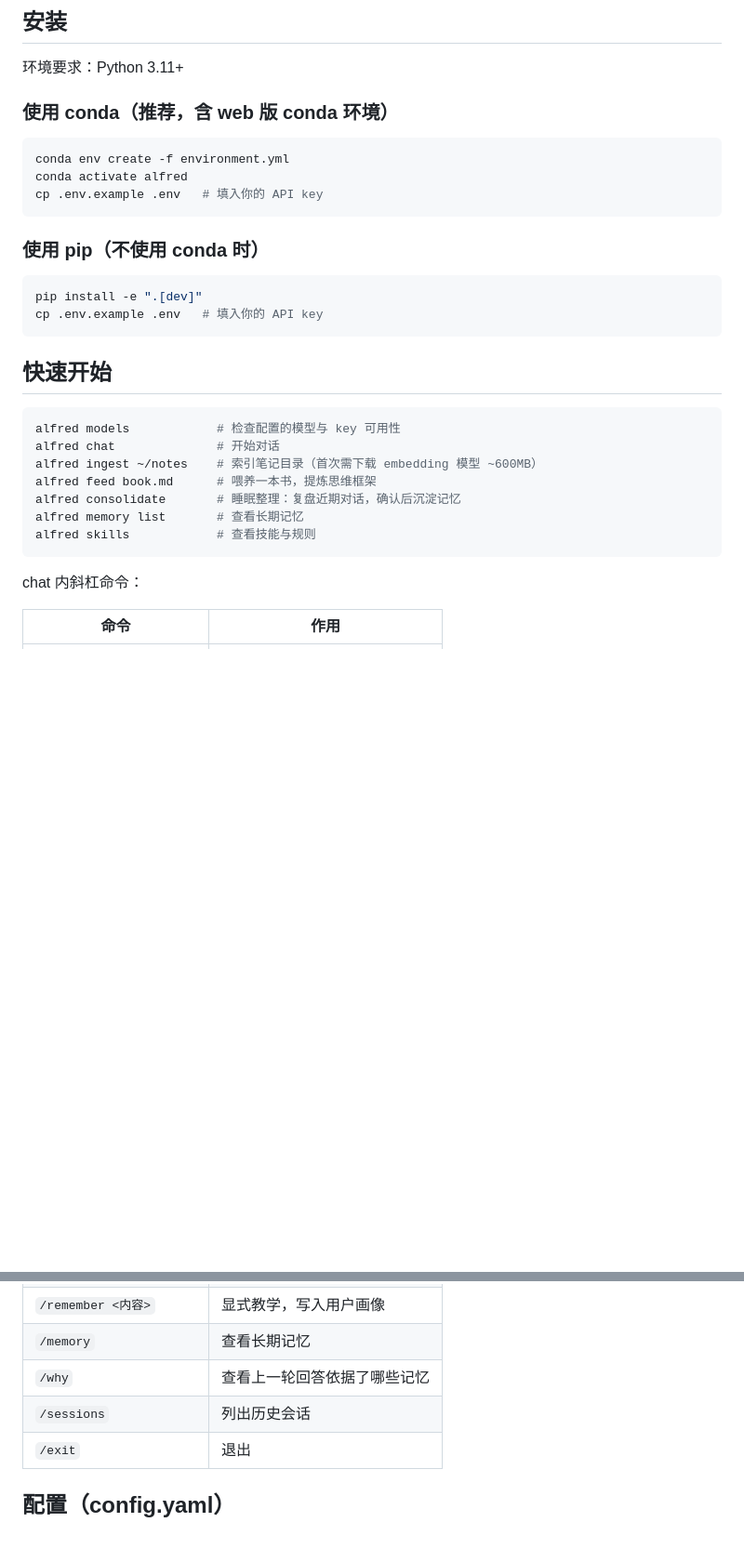
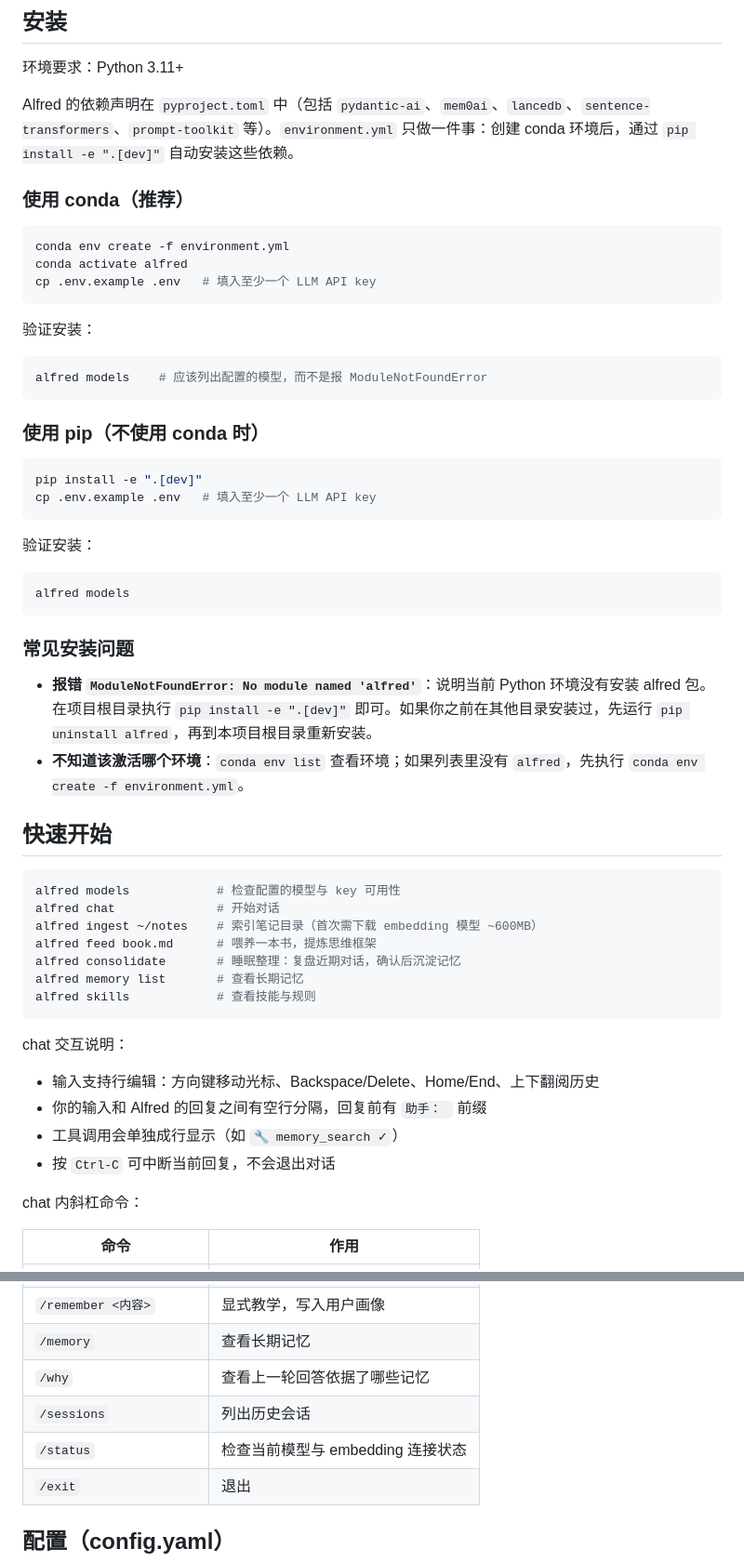
Before and after one commit to yyyywm/Alfred, a Markdown page: README.md, 2 parts joined by grey strips. Shown at 93% size. GitHub-like rendering; blank space fills up the shorter version.

Commit message:
docs: update installation guide and development conventions

````diff
--- a/README.md
+++ b/README.md
@@ -14,20 +14,39 @@ Alfred 是一个以**长期记忆**和**个人知识库**为核心的私人智
 
 环境要求：Python 3.11+
 
-### 使用 conda（推荐，含 web 版 conda 环境）
+Alfred 的依赖声明在 `pyproject.toml` 中（包括 `pydantic-ai`、`mem0ai`、`lancedb`、`sentence-transformers`、`prompt-toolkit` 等）。`environment.yml` 只做一件事：创建 conda 环境后，通过 `pip install -e ".[dev]"` 自动安装这些依赖。
+
+### 使用 conda（推荐）
 
 ```bash
 conda env create -f environment.yml
 conda activate alfred
-cp .env.example .env   # 填入你的 API key
+cp .env.example .env   # 填入至少一个 LLM API key
+```
+
+验证安装：
+
+```bash
+alfred models    # 应该列出配置的模型，而不是报 ModuleNotFoundError
 ```
 
 ### 使用 pip（不使用 conda 时）
 
 ```bash
 pip install -e ".[dev]"
-cp .env.example .env   # 填入你的 API key
+cp .env.example .env   # 填入至少一个 LLM API key
 ```
+
+验证安装：
+
+```bash
+alfred models
+```
+
+### 常见安装问题
+
+- **报错 `ModuleNotFoundError: No module named 'alfred'`**：说明当前 Python 环境没有安装 alfred 包。在项目根目录执行 `pip install -e ".[dev]"` 即可。如果你之前在其他目录安装过，先运行 `pip uninstall alfred`，再到本项目根目录重新安装。
+- **不知道该激活哪个环境**：`conda env list` 查看环境；如果列表里没有 `alfred`，先执行 `conda env create -f environment.yml`。
 
 ## 快速开始
 
@@ -41,6 +60,13 @@ alfred memory list       # 查看长期记忆
 alfred skills            # 查看技能与规则
 ```
 
+chat 交互说明：
+
+- 输入支持行编辑：方向键移动光标、Backspace/Delete、Home/End、上下翻阅历史
+- 你的输入和 Alfred 的回复之间有空行分隔，回复前有 `助手： ` 前缀
+- 工具调用会单独成行显示（如 `🔧 memory_search ✓`）
+- 按 `Ctrl-C` 可中断当前回复，不会退出对话
+
 chat 内斜杠命令：
 
 | 命令 | 作用 |
@@ -51,6 +77,7 @@ chat 内斜杠命令：
 | `/memory` | 查看长期记忆 |
 | `/why` | 查看上一轮回答依据了哪些记忆 |
 | `/sessions` | 列出历史会话 |
+| `/status` | 检查当前模型与 embedding 连接状态 |
 | `/exit` | 退出 |
 
 ## 配置（config.yaml）
````
Also changed, not shown: AGENTS.md (+15 -11 lines).
